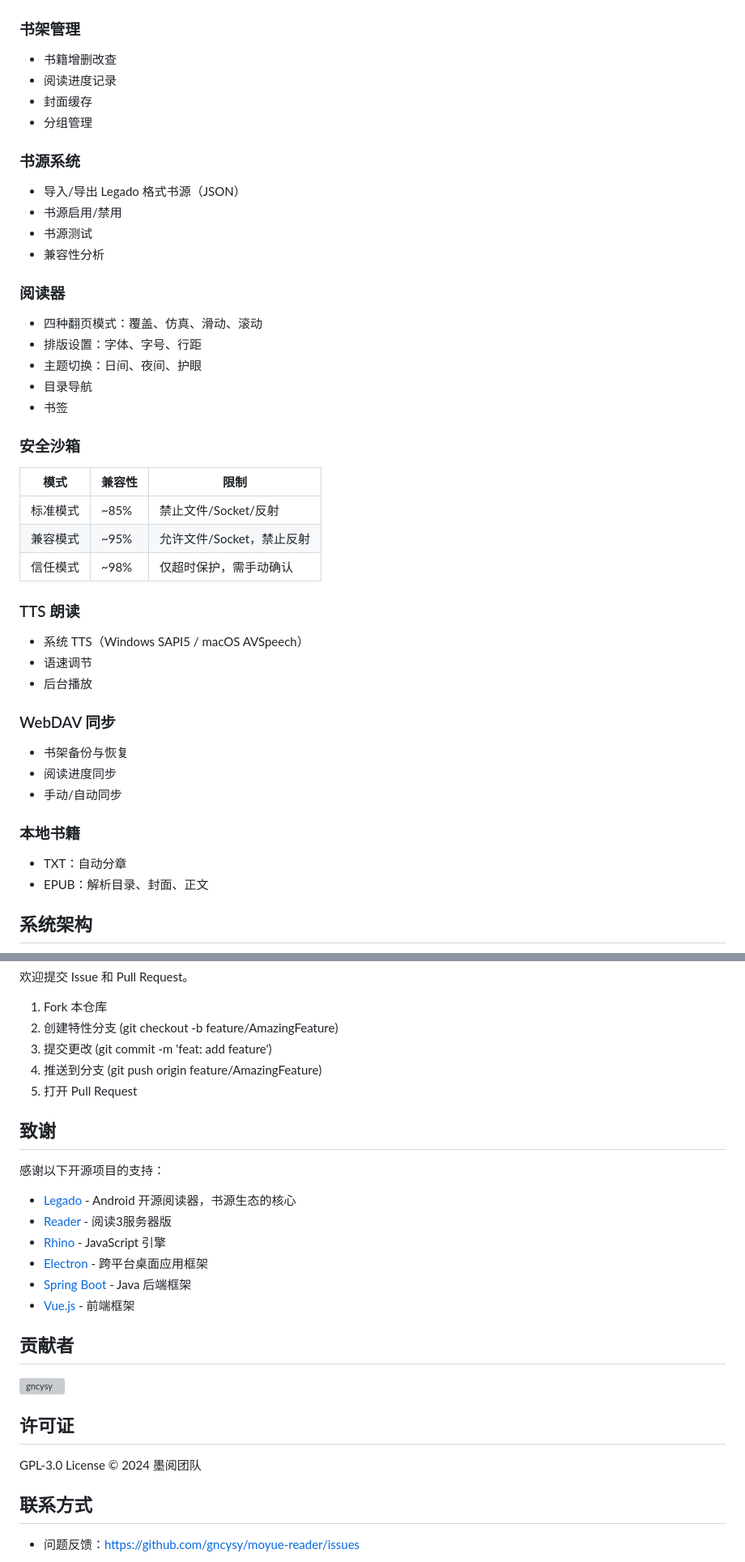
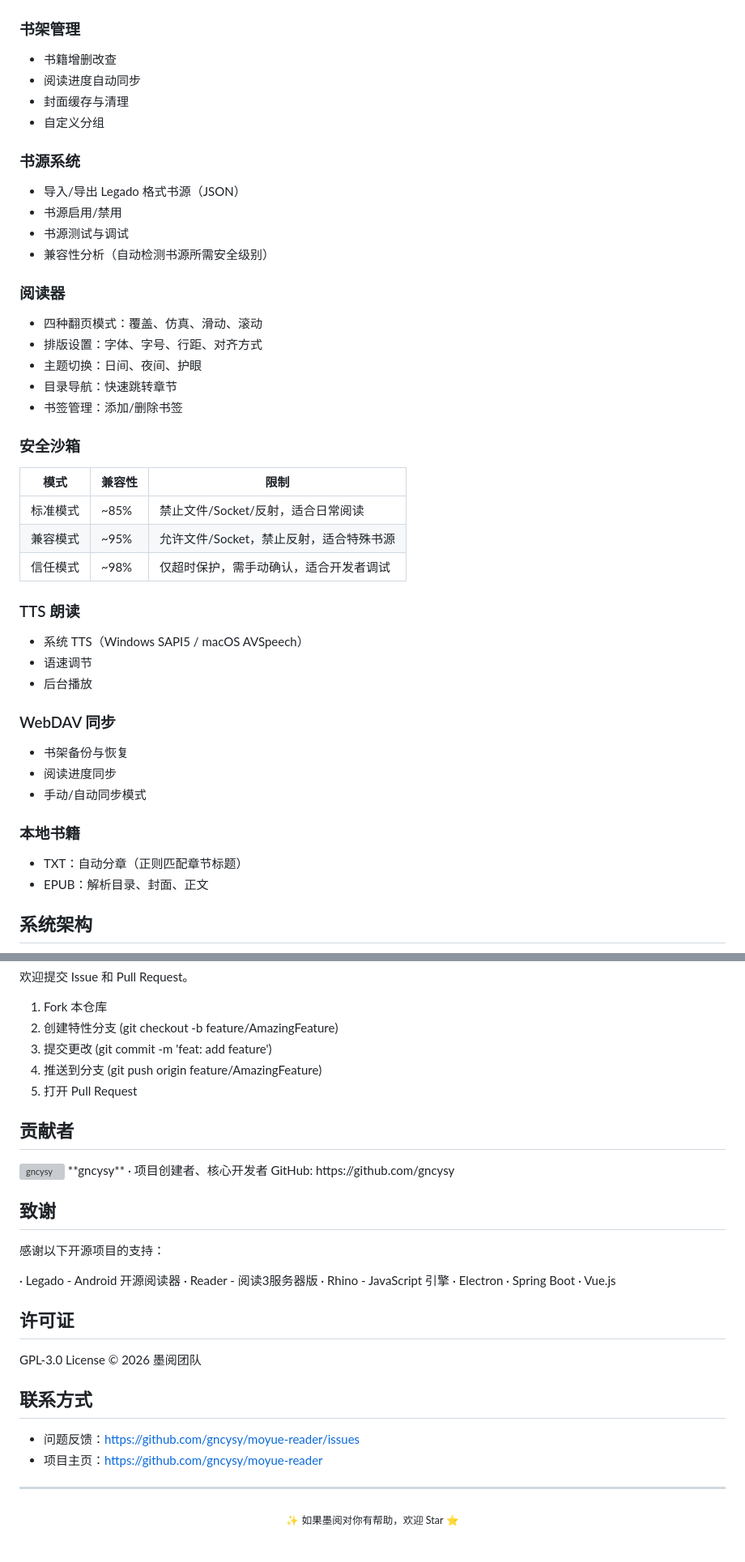
Before and after one commit to gncysy/moyue-reader, a Markdown page: README.md, 2 parts joined by grey strips. Shown at 81% size. Drawn GitHub-style; grey boxes are pictures that could not be loaded.

```diff
--- a/README.md
+++ b/README.md
@@ -33,29 +45,29 @@
 
 ### 书架管理
 - 书籍增删改查
-- 阅读进度记录
-- 封面缓存
-- 分组管理
+- 阅读进度自动同步
+- 封面缓存与清理
+- 自定义分组
 
 ### 书源系统
 - 导入/导出 Legado 格式书源（JSON）
 - 书源启用/禁用
-- 书源测试
-- 兼容性分析
+- 书源测试与调试
+- 兼容性分析（自动检测书源所需安全级别）
 
 ### 阅读器
 - 四种翻页模式：覆盖、仿真、滑动、滚动
-- 排版设置：字体、字号、行距
+- 排版设置：字体、字号、行距、对齐方式
 - 主题切换：日间、夜间、护眼
-- 目录导航
-- 书签
+- 目录导航：快速跳转章节
+- 书签管理：添加/删除书签
 
 ### 安全沙箱
 | 模式 | 兼容性 | 限制 |
 | --- | --- | --- |
-| 标准模式 | ~85% | 禁止文件/Socket/反射 |
-| 兼容模式 | ~95% | 允许文件/Socket，禁止反射 |
-| 信任模式 | ~98% | 仅超时保护，需手动确认 |
+| 标准模式 | ~85% | 禁止文件/Socket/反射，适合日常阅读 |
+| 兼容模式 | ~95% | 允许文件/Socket，禁止反射，适合特殊书源 |
+| 信任模式 | ~98% | 仅超时保护，需手动确认，适合开发者调试 |
 
 ### TTS 朗读
 - 系统 TTS（Windows SAPI5 / macOS AVSpeech）
@@ -65,10 +77,10 @@
 ### WebDAV 同步
 - 书架备份与恢复
 - 阅读进度同步
-- 手动/自动同步
+- 手动/自动同步模式
 
 ### 本地书籍
-- TXT：自动分章
+- TXT：自动分章（正则匹配章节标题）
 - EPUB：解析目录、封面、正文
 
 ## 系统架构
@@ -134,27 +177,38 @@ npm run electron:dev
 4. 推送到分支 (git push origin feature/AmazingFeature)
 5. 打开 Pull Request
 
+## 贡献者
+
+<a href="https://github.com/gncysy">
+  <img src="https://avatars.githubusercontent.com/u/199947456?v=4" width="60" height="60" style="border-radius:50%; margin-right:10px;" align="left" alt="gncysy">
+</a>
+**gncysy** · 项目创建者、核心开发者
+GitHub: https://github.com/gncysy
+
+<br clear="all"/>
+
 ## 致谢
 
 感谢以下开源项目的支持：
 
-- [Legado](https://github.com/gedoor/legado) - Android 开源阅读器，书源生态的核心
-- [Reader](https://github.com/hectorqin/reader) - 阅读3服务器版
-- [Rhino](https://github.com/mozilla/rhino) - JavaScript 引擎
-- [Electron](https://www.electronjs.org/) - 跨平台桌面应用框架
-- [Spring Boot](https://spring.io/projects/spring-boot) - Java 后端框架
-- [Vue.js](https://vuejs.org/) - 前端框架
-
-## 贡献者
-
-<a href="https://github.com/gncysy">
-  <img src="https://avatars.githubusercontent.com/u/199947456?v=4" width="50" height="50" style="border-radius:50%" alt="gncysy"/>
-</a>
+· Legado - Android 开源阅读器
+· Reader - 阅读3服务器版
+· Rhino - JavaScript 引擎
+· Electron
+· Spring Boot
+· Vue.js
 
 ## 许可证
 
-GPL-3.0 License © 2024 墨阅团队
+GPL-3.0 License © 2026 墨阅团队
 
 ## 联系方式
 
 - 问题反馈：https://github.com/gncysy/moyue-reader/issues
+- 项目主页：https://github.com/gncysy/moyue-reader
+
+---
+
+<div align="center">
+  <sub>✨ 如果墨阅对你有帮助，欢迎 Star ⭐️</sub>
+</div>
```
Also changed, not shown: other parts of README.md (+50 -7 lines).
